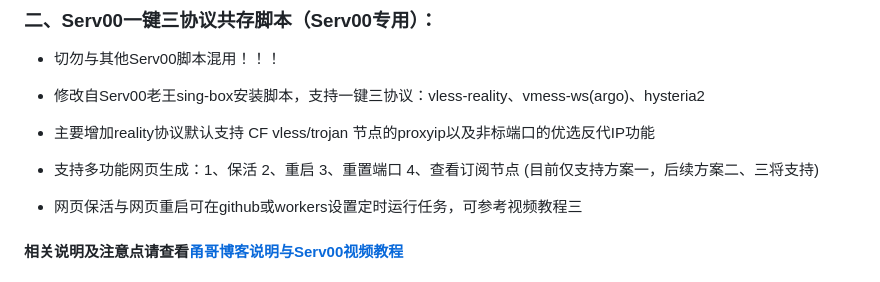
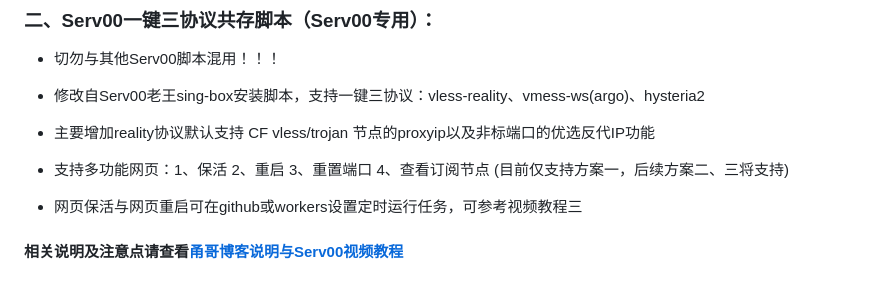
Before and after one commit to yonggekkk/sing-box-yg, a Markdown page: README.md, the part around the change. GitHub-like rendering.

```diff
--- a/README.md
+++ b/README.md
@@ -52,7 +52,7 @@ bash <(wget -qO- https://raw.githubusercontent.com/yonggekkk/sing-box-yg/main/sb
 
 * 主要增加reality协议默认支持 CF vless/trojan 节点的proxyip以及非标端口的优选反代IP功能
 
-* 支持多功能网页生成：1、保活 2、重启 3、重置端口 4、查看订阅节点 (目前仅支持方案一，后续方案二、三将支持)
+* 支持多功能网页：1、保活 2、重启 3、重置端口 4、查看订阅节点 (目前仅支持方案一，后续方案二、三将支持)
 
 * 网页保活与网页重启可在github或workers设置定时运行任务，可参考视频教程三
 
```
